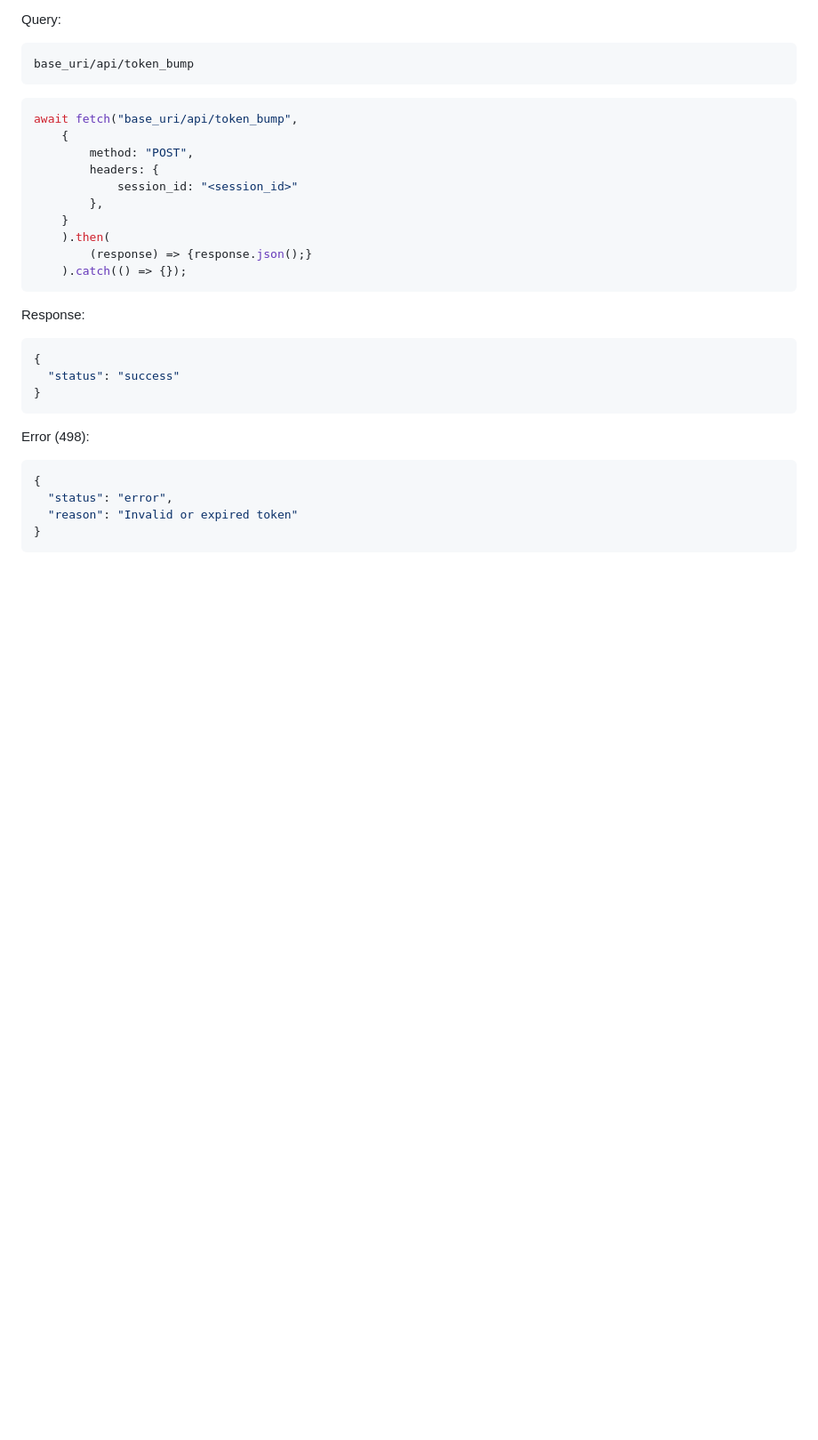
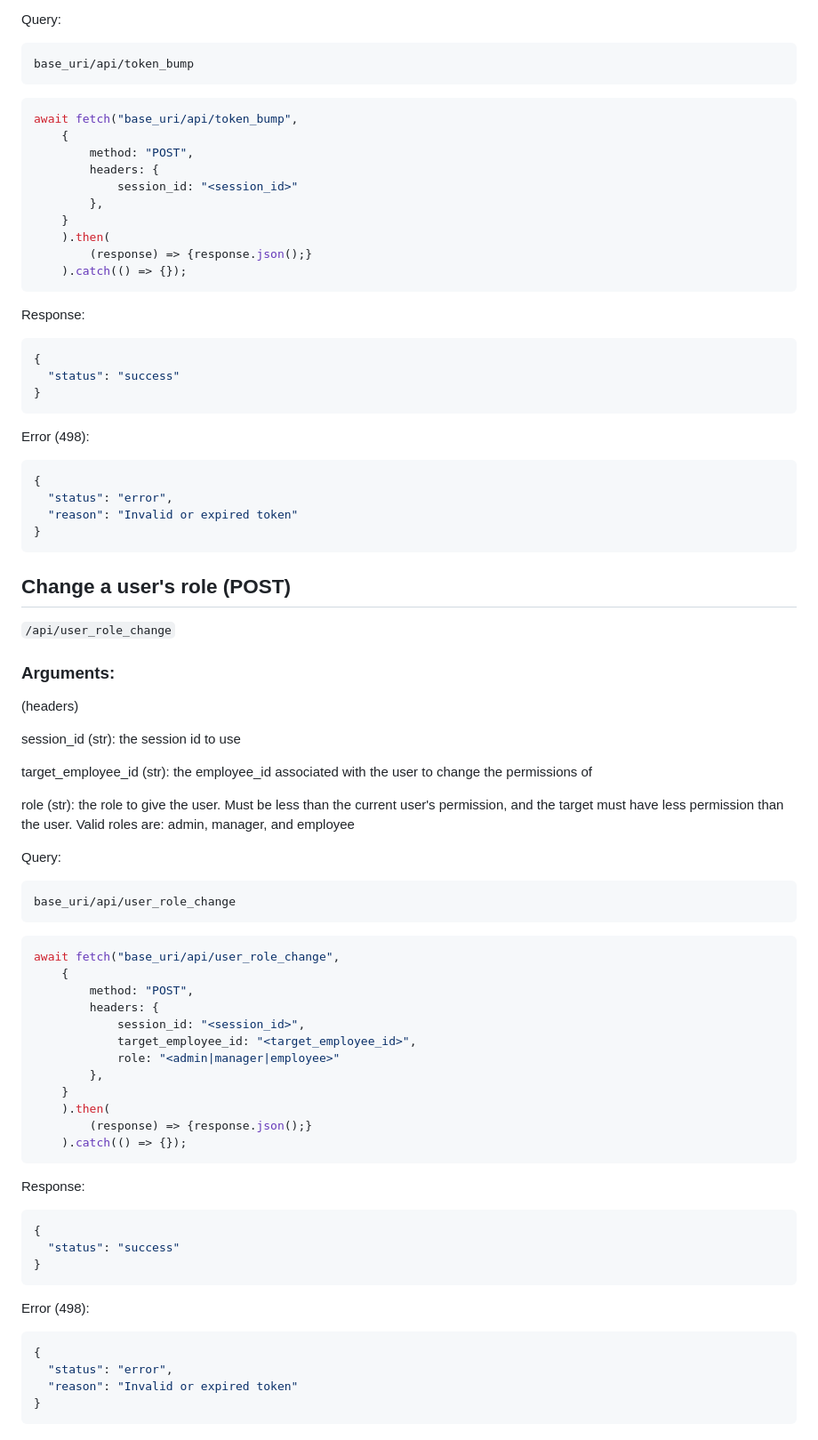
Before and after one commit to Software-Engineering-WebDev-MobileDev/WebDev, a Markdown page: backend/DOCUMENTATION.md, the part around one of its changes. Shown at 89% size. GitHub-like rendering; blank space fills up the shorter version.

Commit message:
Add user_role_change documentation
Signed-off-by: Samuel Howard <sahoward42@tntech.edu>

````diff
--- a/backend/DOCUMENTATION.md
+++ b/backend/DOCUMENTATION.md
@@ -242,6 +242,58 @@ await fetch("base_uri/api/token_bump",
         method: "POST",
         headers: {
             session_id: "<session_id>"
+        },
+    }
+    ).then(
+        (response) => {response.json();}
+    ).catch(() => {});
+```
+
+Response:
+
+```json
+{
+  "status": "success"
+}
+```
+
+Error (498):
+
+```json
+{
+  "status": "error",
+  "reason": "Invalid or expired token"
+}
+```
+
+## Change a user's role (POST)
+
+`/api/user_role_change`
+
+### Arguments:
+
+(headers)
+
+session_id (str): the session id to use
+
+target_employee_id (str): the employee_id associated with the user to change the permissions of
+
+role (str): the role to give the user. Must be less than the current user's permission, and the target must have less permission than the user. Valid roles are: admin, manager, and employee
+
+Query:
+
+```
+base_uri/api/user_role_change
+```
+
+```js
+await fetch("base_uri/api/user_role_change",
+    {
+        method: "POST",
+        headers: {
+            session_id: "<session_id>",
+            target_employee_id: "<target_employee_id>",
+            role: "<admin|manager|employee>"
         },
     }
     ).then(
````
Also changed, not shown: other parts of backend/DOCUMENTATION.md (+18 -18 lines).
